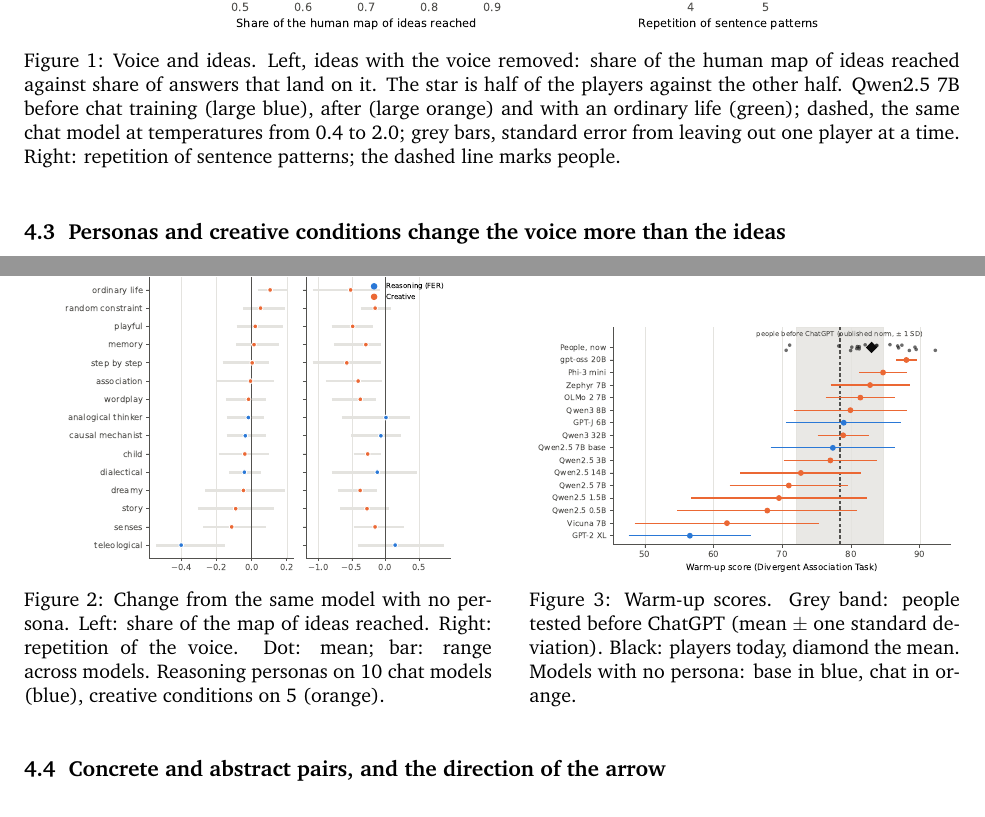
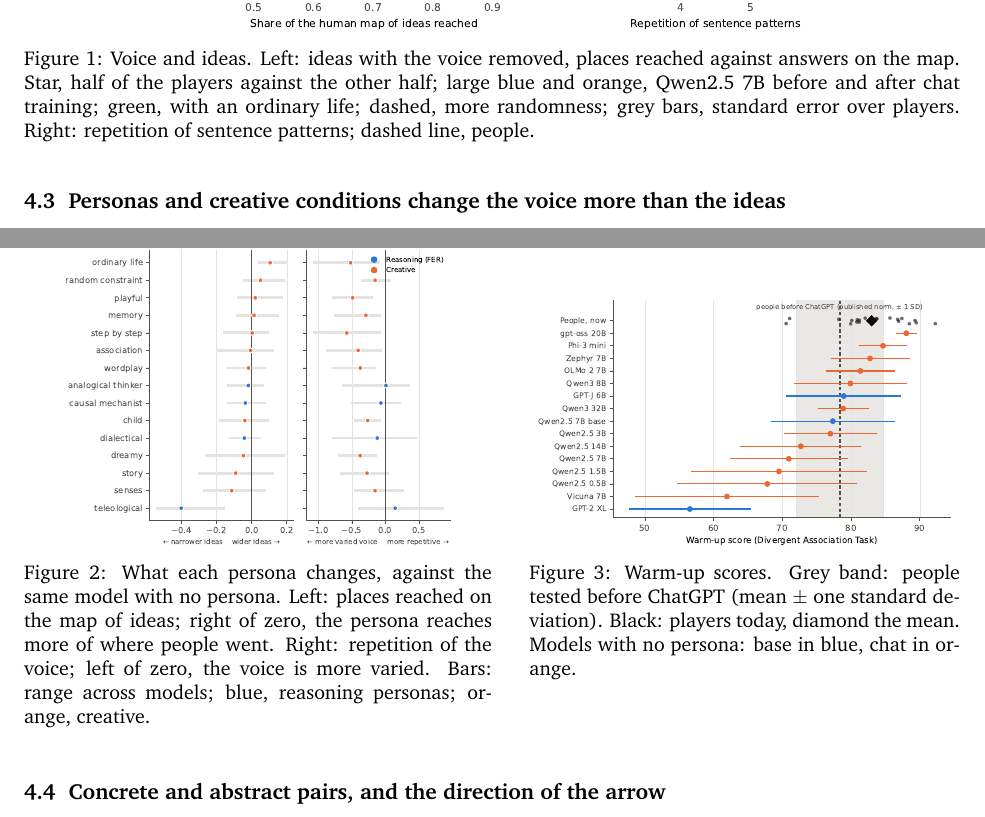
Before and after one commit to nefinia/epistemic-bridges, a LaTeX paper (paper/main.tex): two parts of pages 6 and 7 of 16, joined at a grey line, cut so that both start at the same text. Compiled offline with pdfLaTeX.

Commit message:
Figure 2: direction labels and a clearer caption
Co-Authored-By: Claude Opus 5.5 <noreply@anthropic.com>
Claude-Session: https://claude.ai/code/session_016aGXwjQmCDMdy6dW4SqNZc

```diff
--- a/paper/main.tex
+++ b/paper/main.tex
@@ -151,8 +151,8 @@ The largest uncertainty comes from the players: leaving out one at a time gives
 
 \begin{figure}[!htb]
 \centering
-\includegraphics[width=0.74\textwidth]{figs/fig0_voice_ideas.pdf}
-\caption{Voice and ideas. Left, ideas with the voice removed: share of the human map of ideas reached against share of answers that land on it. The star is half of the players against the other half. Qwen2.5 7B before chat training (large blue), after (large orange) and with an ordinary life (green); dashed, the same chat model at temperatures from 0.4 to 2.0; grey bars, standard error from leaving out one player at a time. Right: repetition of sentence patterns; the dashed line marks people.}
+\includegraphics[width=0.7\textwidth]{figs/fig0_voice_ideas.pdf}
+\caption{Voice and ideas. Left: ideas with the voice removed, places reached against answers on the map. Star, half of the players against the other half; large blue and orange, Qwen2.5 7B before and after chat training; green, with an ordinary life; dashed, more randomness; grey bars, standard error over players. Right: repetition of sentence patterns; dashed line, people.}
 \label{fig:money}
 \end{figure}
 
@@ -166,7 +166,7 @@ Randomness gives a different shape. On Qwen2.5 7B, raising the temperature to 1.
 \centering
 \begin{minipage}[t]{0.5\textwidth}\centering
 \includegraphics[width=0.86\linewidth]{figs/fig3_conditions.pdf}
-\caption{Change from the same model with no persona. Left: share of the map of ideas reached. Right: repetition of the voice. Dot: mean; bar: range across models. Reasoning personas on 10 chat models (blue), creative conditions on 5 (orange).}
+\caption{What each persona changes, against the same model with no persona. Left: places reached on the map of ideas; right of zero, the persona reaches more of where people went. Right: repetition of the voice; left of zero, the voice is more varied. Bars: range across models; blue, reasoning personas; orange, creative.}
 \label{fig:conditions}
 \end{minipage}\hfill
 \begin{minipage}[t]{0.46\textwidth}\centering
```
Also changed, not shown: paper/figs/fig0_voice_ideas.pdf, paper/figs/fig0_voice_ideas.svg, paper/figs/fig3_conditions.pdf, paper/figs/fig3_conditions.svg, paper/main.pdf, 2 other files.
